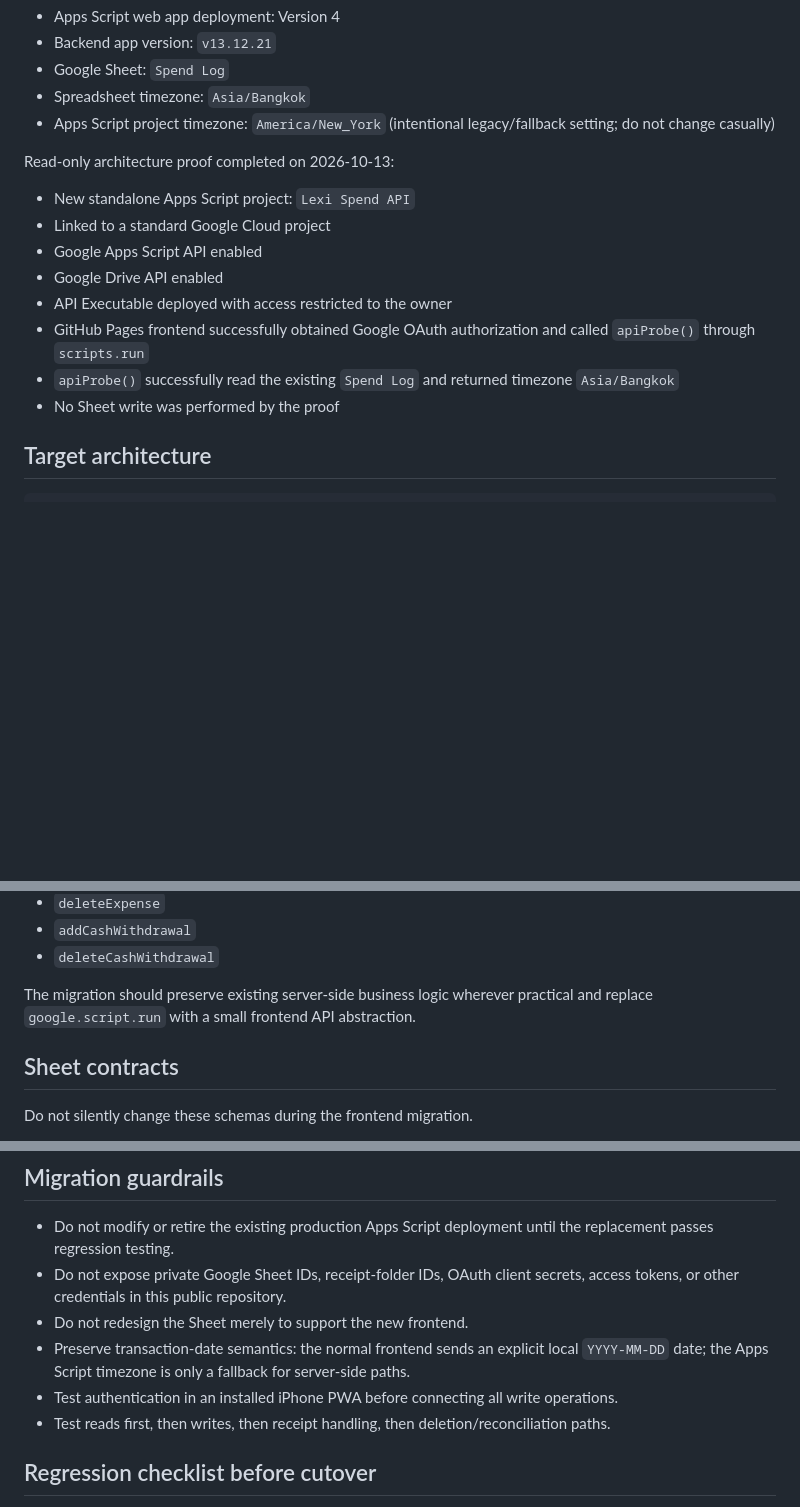
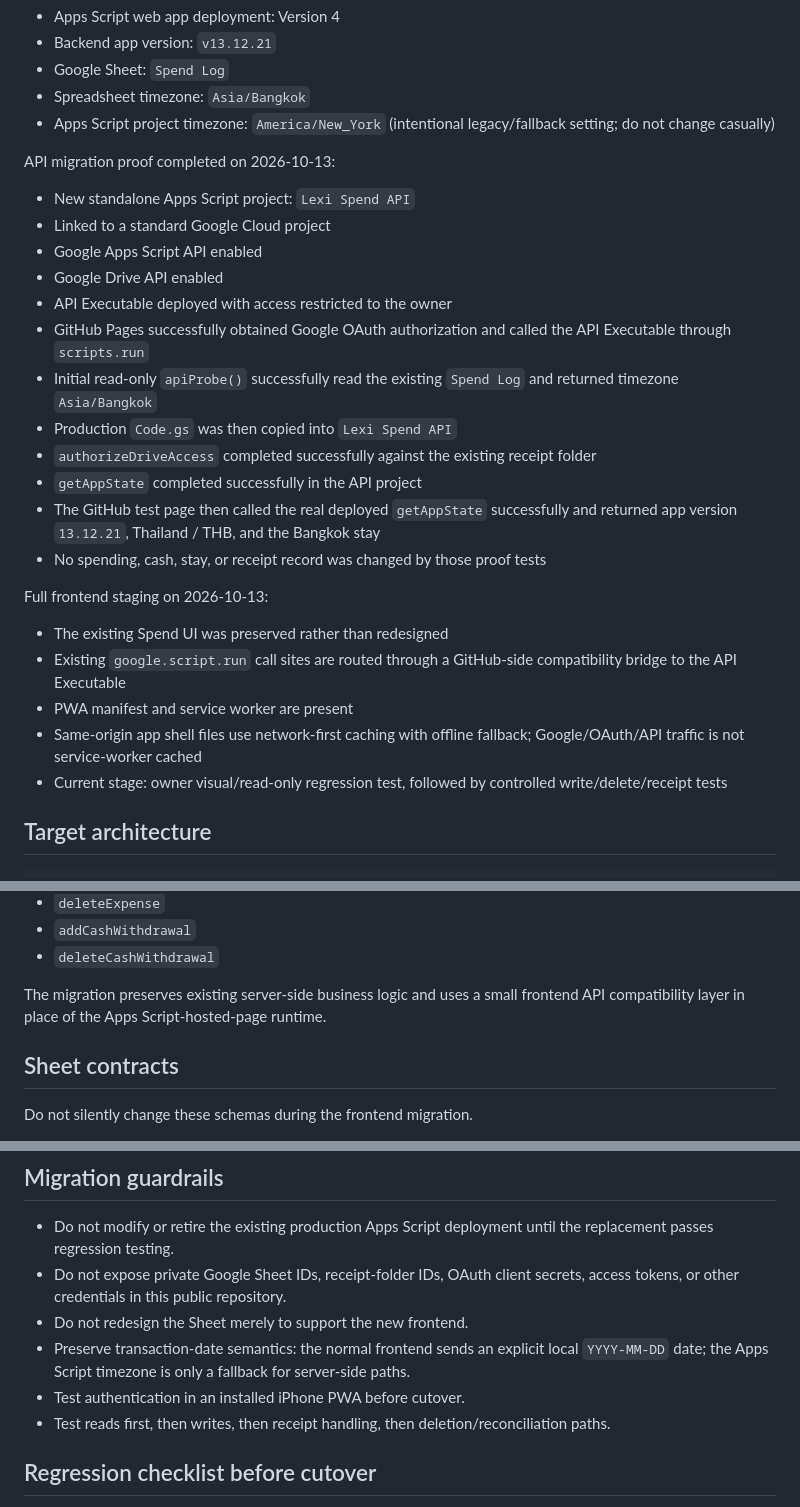
Before and after one commit to leiaorgana85-create/lexi-spend, a Markdown page: README.md, 3 parts joined by grey strips. Rendered like a GitHub page; blank space fills up the shorter version.

Commit message:
Document full Lexi Spend frontend staging

```diff
--- a/README.md
+++ b/README.md
@@ -13,15 +13,26 @@ Production baseline audited on 2026-10-12:
 - Spreadsheet timezone: `Asia/Bangkok`
 - Apps Script project timezone: `America/New_York` (intentional legacy/fallback setting; do not change casually)
 
-Read-only architecture proof completed on 2026-10-13:
+API migration proof completed on 2026-10-13:
 - New standalone Apps Script project: `Lexi Spend API`
 - Linked to a standard Google Cloud project
 - Google Apps Script API enabled
 - Google Drive API enabled
 - API Executable deployed with access restricted to the owner
-- GitHub Pages frontend successfully obtained Google OAuth authorization and called `apiProbe()` through `scripts.run`
-- `apiProbe()` successfully read the existing `Spend Log` and returned timezone `Asia/Bangkok`
-- No Sheet write was performed by the proof
+- GitHub Pages successfully obtained Google OAuth authorization and called the API Executable through `scripts.run`
+- Initial read-only `apiProbe()` successfully read the existing `Spend Log` and returned timezone `Asia/Bangkok`
+- Production `Code.gs` was then copied into `Lexi Spend API`
+- `authorizeDriveAccess` completed successfully against the existing receipt folder
+- `getAppState` completed successfully in the API project
+- The GitHub test page then called the real deployed `getAppState` successfully and returned app version `13.12.21`, Thailand / THB, and the Bangkok stay
+- No spending, cash, stay, or receipt record was changed by those proof tests
+
+Full frontend staging on 2026-10-13:
+- The existing Spend UI was preserved rather than redesigned
+- Existing `google.script.run` call sites are routed through a GitHub-side compatibility bridge to the API Executable
+- PWA manifest and service worker are present
+- Same-origin app shell files use network-first caching with offline fallback; Google/OAuth/API traffic is not service-worker cached
+- Current stage: owner visual/read-only regression test, followed by controlled write/delete/receipt tests
 
 ## Target architecture
 
@@ -54,7 +65,7 @@ The current frontend uses these backend functions:
 - `addCashWithdrawal`
 - `deleteCashWithdrawal`
 
-The migration should preserve existing server-side business logic wherever practical and replace `google.script.run` with a small frontend API abstraction.
+The migration preserves existing server-side business logic and uses a small frontend API compatibility layer in place of the Apps Script-hosted-page runtime.
 
 ## Sheet contracts
 
@@ -82,7 +93,7 @@ The `Stays` tab owns stay names and dates. The app reads stay configuration from
 - Do not expose private Google Sheet IDs, receipt-folder IDs, OAuth client secrets, access tokens, or other credentials in this public repository.
 - Do not redesign the Sheet merely to support the new frontend.
 - Preserve transaction-date semantics: the normal frontend sends an explicit local `YYYY-MM-DD` date; the Apps Script timezone is only a fallback for server-side paths.
-- Test authentication in an installed iPhone PWA before connecting all write operations.
+- Test authentication in an installed iPhone PWA before cutover.
 - Test reads first, then writes, then receipt handling, then deletion/reconciliation paths.
 
 ## Regression checklist before cutover
```
